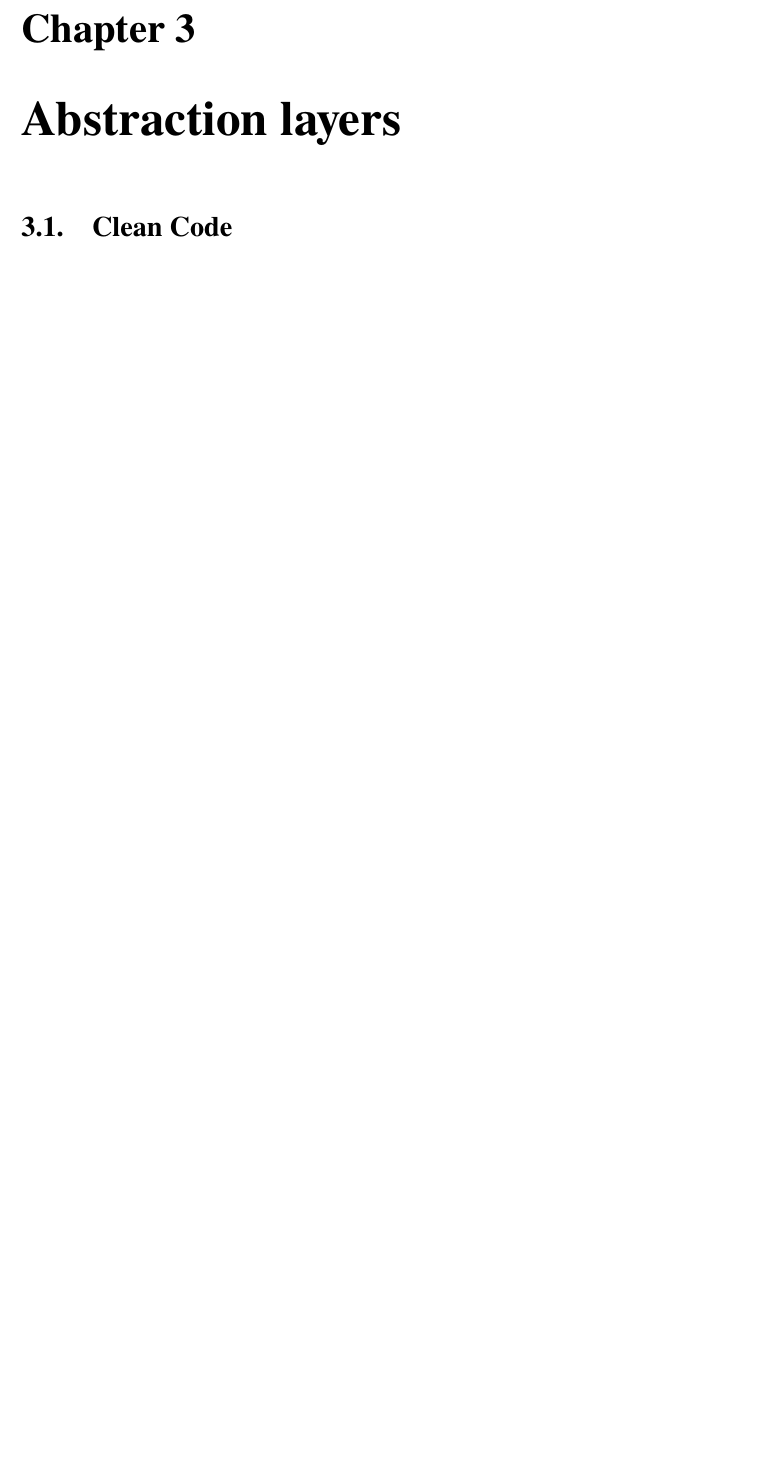
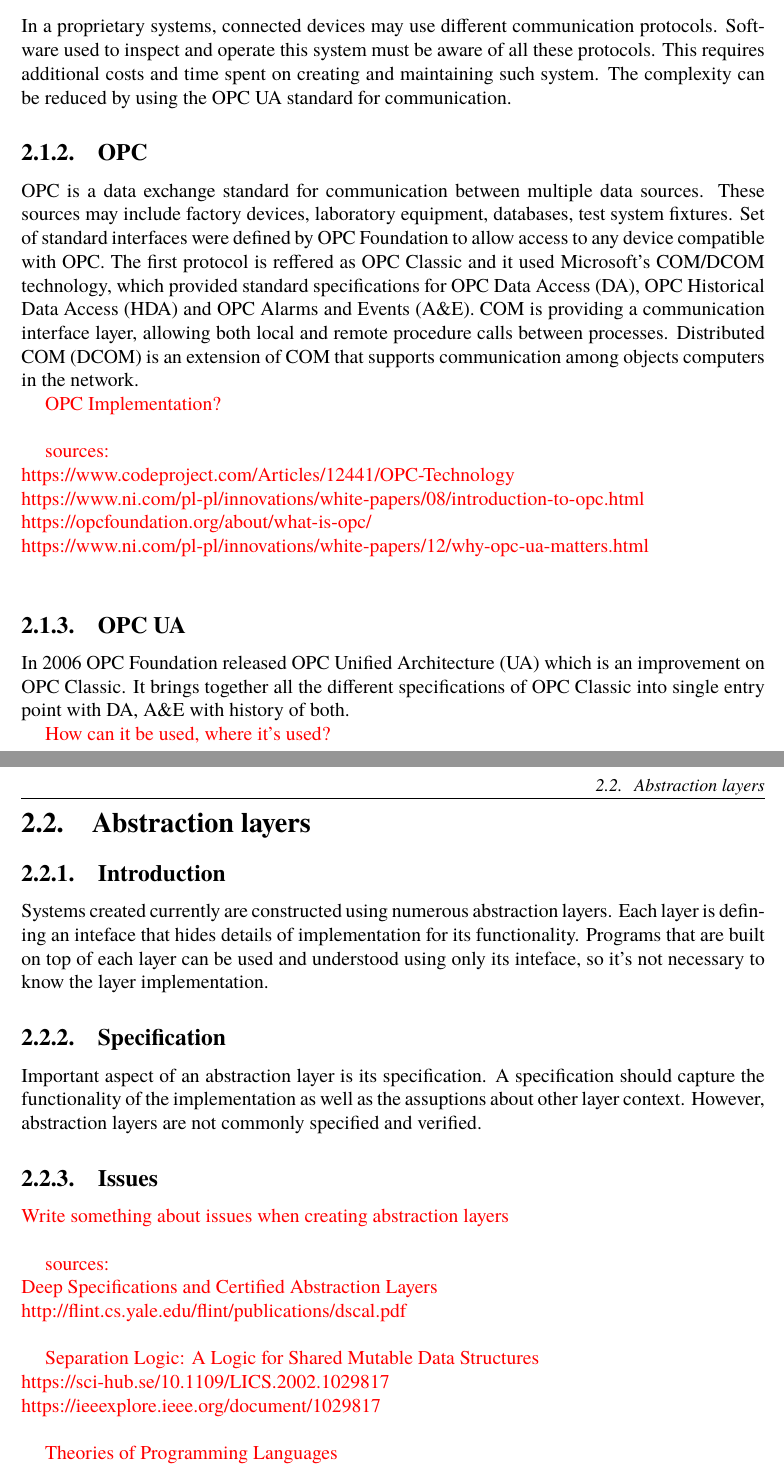
Before and after one commit to dzeju/praca-magisterska, a LaTeX thesis (Thesis.tex, which reads chapter02.tex, chapter03.tex): part of page 8 of 16 before the commit and two parts of pages 7 and 8 of 17 after it, the two joined at a grey line, cut at the place of the change, the shorter picture padded with empty space. Compiled offline with pdfLaTeX; the source files are stored in an older character set and shown here as Unicode.

Commit message:
structure and background check

```diff
--- a/Thesis.tex
+++ b/Thesis.tex
@@ -769,7 +769,8 @@
 \wydzial{FACULTY OF ELECTRONICS}
 \kierunek{COMPUTER ENGINEERING}
 \specjalnosc{INTERNET ENGINEERING}
-\promotor{dr inż., Tomasz Kubik, Katedra Informatyki Technicznej}
+\promotor{dr inż., Tomasz Kubik,\newline
+Katedra Informatyki Technicznej}
 \date{WROCŁAW, 2022}
 
 % Setting the space above nonnumbered chapters and list: ToC, LoT, LoF, Index
--- a/chapter02.tex
+++ b/chapter02.tex
@@ -2,0 +3,51 @@
+\subsection{Introduction}
+In a proprietary systems, connected devices may use different communication protocols. Software used to inspect and operate this system must be aware of all these protocols.
+This requires additional costs and time spent on creating and maintaining such system. The complexity can be reduced by using the OPC UA standard for communication.
+
+\subsection{OPC}
+OPC is a data exchange standard for communication between multiple data sources. These sources may include factory devices, laboratory equipment, databases, test system fixtures. Set of standard interfaces were defined by OPC Foundation to allow access to any device compatible with OPC.
+The first protocol is reffered as OPC Classic and it used Microsoft's COM/DCOM technology, which provided standard specifications for OPC Data Access (DA), OPC Historical Data Access (HDA) and OPC Alarms and Events (A\&E).
+COM is providing a communication interface layer, allowing both local and remote procedure calls between processes. Distributed COM (DCOM) is an extension of COM that supports communication among objects computers in the network.
+
+  {
+    \color{red}
+    OPC Implementation?\\
+
+    sources: \\
+    https://www.codeproject.com/Articles/12441/OPC-Technology\\
+    https://www.ni.com/pl-pl/innovations/white-papers/08/introduction-to-opc.html\\
+    https://opcfoundation.org/about/what-is-opc/\\
+    https://www.ni.com/pl-pl/innovations/white-papers/12/why-opc-ua-matters.html\\
+  }
+\subsection{OPC UA}
+In 2006 OPC Foundation released OPC Unified Architecture (UA) which is an improvement on OPC Classic. It brings together all the different specifications of OPC Classic into single entry point with DA, A\&E with history of both.
+
+  {
+    \color{red}
+    How can it be used, where it's used?
+  }
+
+\section{Abstraction layers}
+\subsection{Introduction}
+Systems created currently are constructed using numerous abstraction layers. Each layer is defining an inteface that hides details of implementation for its functionality. Programs that are built on top of each layer can be used and understood using only its inteface, so it's not necessary to know the layer implementation.
+\subsection{Specification}
+Important aspect of an abstraction layer is its specification. A specification should capture the functionality of the implementation as well as the assuptions about other layer context. However, abstraction layers are not commonly specified and verified.
+\subsection{Issues}
+{
+  \color{red}
+  Write something about issues when creating abstraction layers\\
+
+  sources: \\
+  Deep Specifications and Certified Abstraction Layers \\
+  http://flint.cs.yale.edu/flint/publications/dscal.pdf\\
+
+  Separation Logic: A Logic for Shared Mutable Data Structures \\
+  https://sci-hub.se/10.1109/LICS.2002.1029817\\
+  https://ieeexplore.ieee.org/document/1029817\\
+
+  Theories of Programming Languages\\
+  John C. Reynolds\\
+
+  Clean code\\
+  str 36, 93, 290\\
+}
--- a/chapter03.tex
+++ b/chapter03.tex
@@ -1,2 +0,0 @@
-\chapter{Abstraction layers}
-\section{Clean Code}
```
Also changed, not shown: chapter01.tex (+11 -0 lines), chapter04.tex (+5 -0 lines), chapter02.tex (4 more changed lines), chapter03.tex (5 more changed lines).
